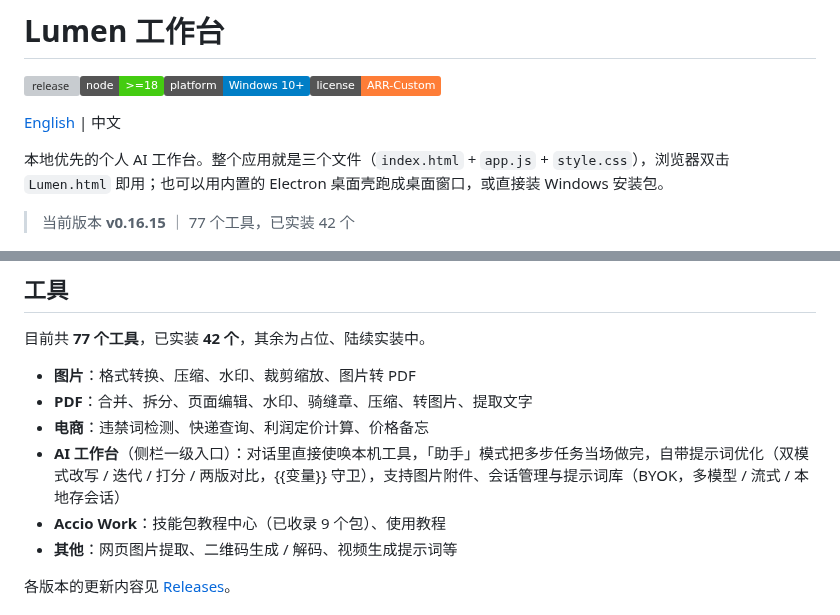
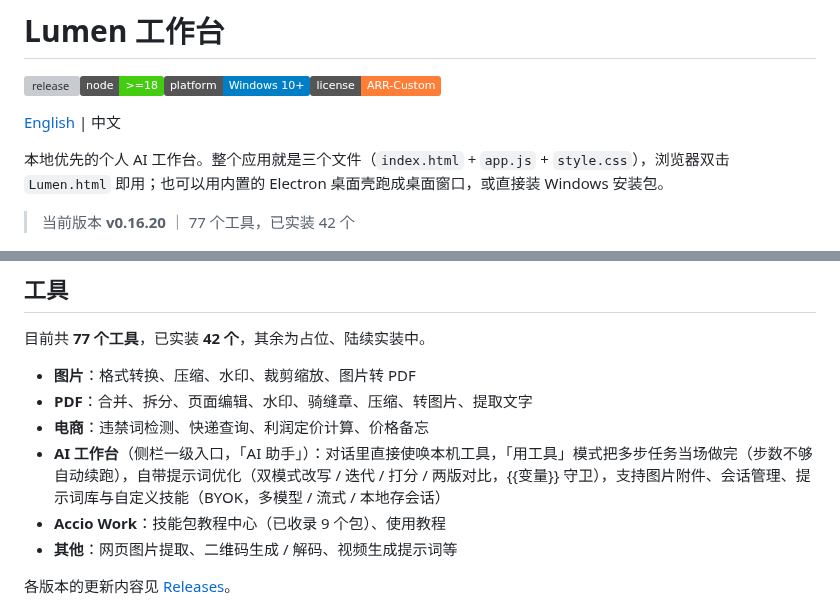
Before and after one commit to lyz0v0/lumen-workbench, a Markdown page: README.zh-CN.md, 2 parts joined by grey strips. Drawn GitHub-style; badges without logos; grey boxes are pictures that could not be loaded.

Commit message:
release v0.16.20: README.zh-CN.md

```diff
--- a/README.zh-CN.md
+++ b/README.zh-CN.md
@@ -6,7 +6,7 @@
 
 本地优先的个人 AI 工作台。整个应用就是三个文件（`index.html` + `app.js` + `style.css`），浏览器双击 `Lumen.html` 即用；也可以用内置的 Electron 桌面壳跑成桌面窗口，或直接装 Windows 安装包。
 
-> 当前版本 **v0.16.15** ｜ 77 个工具，已实装 42 个
+> 当前版本 **v0.16.20** ｜ 77 个工具，已实装 42 个
 
 ![主界面](docs/screenshot-main.jpg)
 
@@ -47,7 +47,7 @@
 - **图片**：格式转换、压缩、水印、裁剪缩放、图片转 PDF
 - **PDF**：合并、拆分、页面编辑、水印、骑缝章、压缩、转图片、提取文字
 - **电商**：违禁词检测、快递查询、利润定价计算、价格备忘
-- **AI 工作台**（侧栏一级入口）：对话里直接使唤本机工具，「助手」模式把多步任务当场做完，自带提示词优化（双模式改写 / 迭代 / 打分 / 两版对比，{{变量}} 守卫），支持图片附件、会话管理与提示词库（BYOK，多模型 / 流式 / 本地存会话）
+- **AI 工作台**（侧栏一级入口，「AI 助手」）：对话里直接使唤本机工具，「用工具」模式把多步任务当场做完（步数不够自动续跑），自带提示词优化（双模式改写 / 迭代 / 打分 / 两版对比，{{变量}} 守卫），支持图片附件、会话管理、提示词库与自定义技能（BYOK，多模型 / 流式 / 本地存会话）
 - **Accio Work**：技能包教程中心（已收录 9 个包）、使用教程
 - **其他**：网页图片提取、二维码生成 / 解码、视频生成提示词等
 
```
